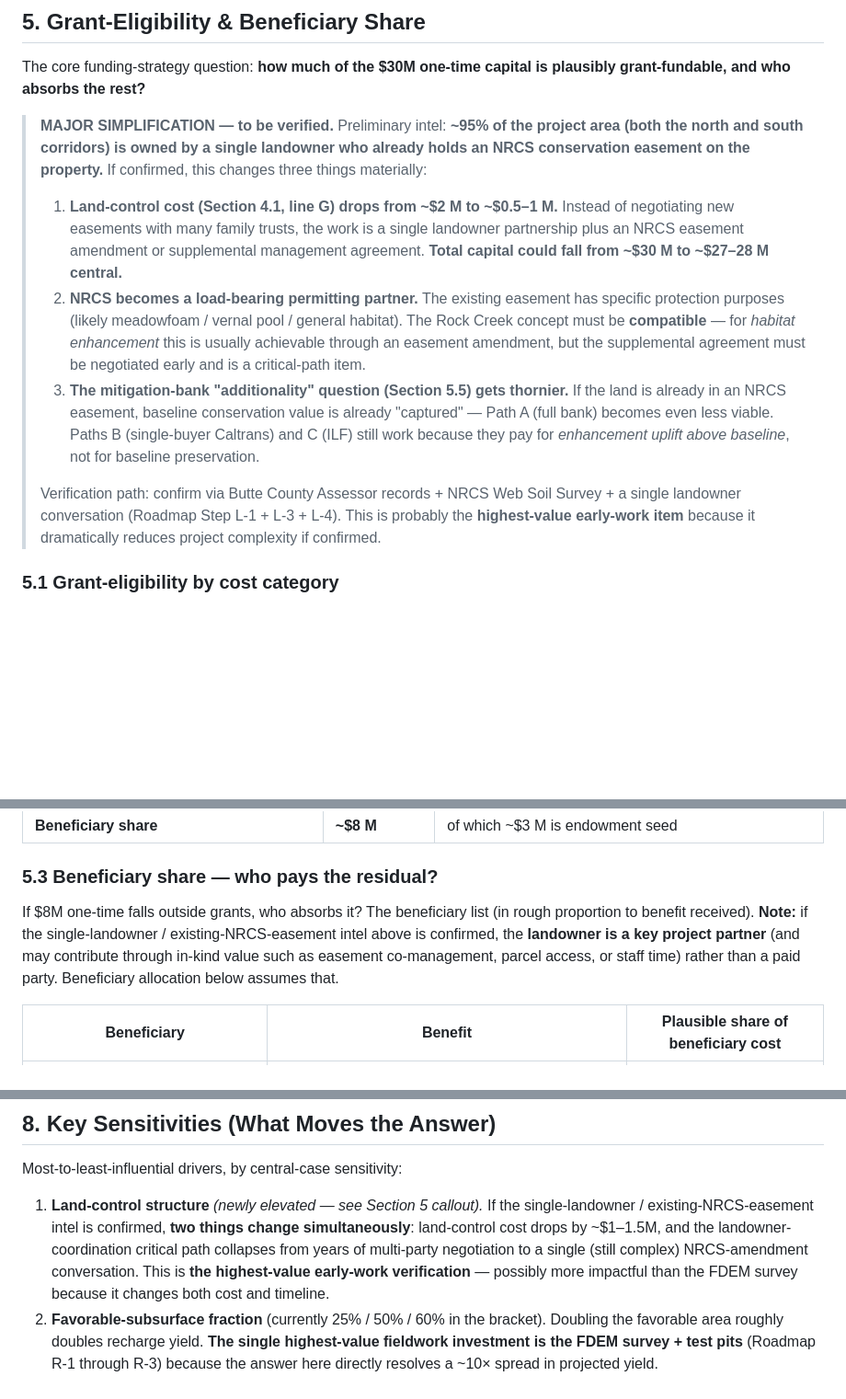
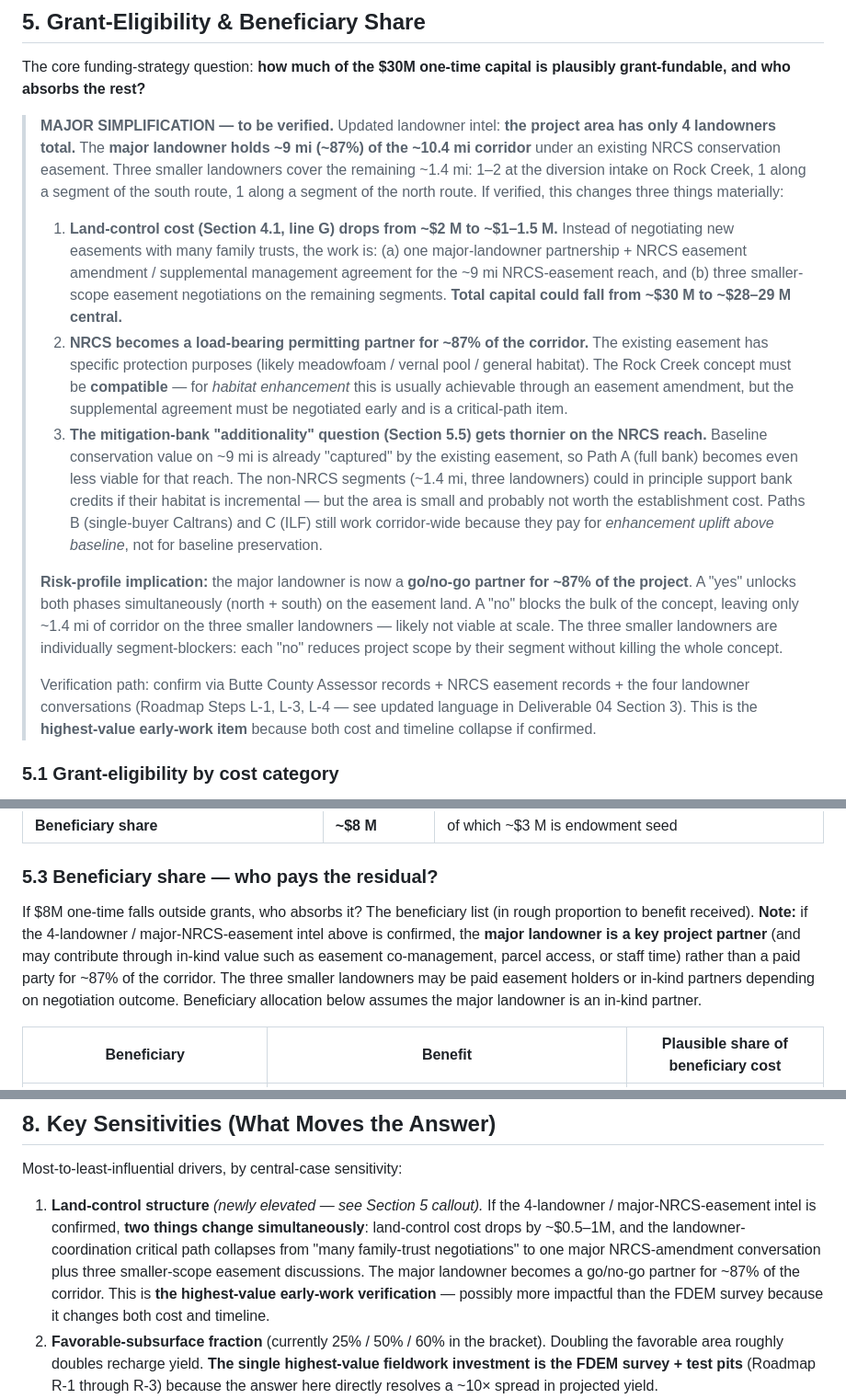
Before and after one commit to AGUBC-vina/rock-creek-floodplain, a Markdown page: 07-Order-of-Magnitude-Cost-Benefit.md, 3 parts joined by grey strips. Shown at 92% size. GitHub-like rendering; blank space fills up the shorter version.

```diff
--- a/07-Order-of-Magnitude-Cost-Benefit.md
+++ b/07-Order-of-Magnitude-Cost-Benefit.md
@@ -195,13 +195,15 @@ Three things stress-test the model:
 
 The core funding-strategy question: **how much of the $30M one-time capital is plausibly grant-fundable, and who absorbs the rest?**
 
-> **MAJOR SIMPLIFICATION — to be verified.** Preliminary intel: **~95% of the project area (both the north and south corridors) is owned by a single landowner who already holds an NRCS conservation easement on the property.** If confirmed, this changes three things materially:
+> **MAJOR SIMPLIFICATION — to be verified.** Updated landowner intel: **the project area has only 4 landowners total.** The **major landowner holds ~9 mi (~87%) of the ~10.4 mi corridor** under an existing NRCS conservation easement. Three smaller landowners cover the remaining ~1.4 mi: 1–2 at the diversion intake on Rock Creek, 1 along a segment of the south route, 1 along a segment of the north route. If verified, this changes three things materially:
 >
-> 1. **Land-control cost (Section 4.1, line G) drops from ~$2 M to ~$0.5–1 M.** Instead of negotiating new easements with many family trusts, the work is a single landowner partnership plus an NRCS easement amendment or supplemental management agreement. **Total capital could fall from ~$30 M to ~$27–28 M central.**
-> 2. **NRCS becomes a load-bearing permitting partner.** The existing easement has specific protection purposes (likely meadowfoam / vernal pool / general habitat). The Rock Creek concept must be **compatible** — for *habitat enhancement* this is usually achievable through an easement amendment, but the supplemental agreement must be negotiated early and is a critical-path item.
-> 3. **The mitigation-bank "additionality" question (Section 5.5) gets thornier.** If the land is already in an NRCS easement, baseline conservation value is already "captured" — Path A (full bank) becomes even less viable. Paths B (single-buyer Caltrans) and C (ILF) still work because they pay for *enhancement uplift above baseline*, not for baseline preservation.
+> 1. **Land-control cost (Section 4.1, line G) drops from ~$2 M to ~$1–1.5 M.** Instead of negotiating new easements with many family trusts, the work is: (a) one major-landowner partnership + NRCS easement amendment / supplemental management agreement for the ~9 mi NRCS-easement reach, and (b) three smaller-scope easement negotiations on the remaining segments. **Total capital could fall from ~$30 M to ~$28–29 M central.**
+> 2. **NRCS becomes a load-bearing permitting partner for ~87% of the corridor.** The existing easement has specific protection purposes (likely meadowfoam / vernal pool / general habitat). The Rock Creek concept must be **compatible** — for *habitat enhancement* this is usually achievable through an easement amendment, but the supplemental agreement must be negotiated early and is a critical-path item.
+> 3. **The mitigation-bank "additionality" question (Section 5.5) gets thornier on the NRCS reach.** Baseline conservation value on ~9 mi is already "captured" by the existing easement, so Path A (full bank) becomes even less viable for that reach. The non-NRCS segments (~1.4 mi, three landowners) could in principle support bank credits if their habitat is incremental — but the area is small and probably not worth the establishment cost. Paths B (single-buyer Caltrans) and C (ILF) still work corridor-wide because they pay for *enhancement uplift above baseline*, not for baseline preservation.
 >
-> Verification path: confirm via Butte County Assessor records + NRCS Web Soil Survey + a single landowner conversation (Roadmap Step L-1 + L-3 + L-4). This is probably the **highest-value early-work item** because it dramatically reduces project complexity if confirmed.
+> **Risk-profile implication:** the major landowner is now a **go/no-go partner for ~87% of the project**. A "yes" unlocks both phases simultaneously (north + south) on the easement land. A "no" blocks the bulk of the concept, leaving only ~1.4 mi of corridor on the three smaller landowners — likely not viable at scale. The three smaller landowners are individually segment-blockers: each "no" reduces project scope by their segment without killing the whole concept.
+>
+> Verification path: confirm via Butte County Assessor records + NRCS easement records + the four landowner conversations (Roadmap Steps L-1, L-3, L-4 — see updated language in Deliverable 04 Section 3). This is the **highest-value early-work item** because both cost and timeline collapse if confirmed.
 
 ### 5.1 Grant-eligibility by cost category
 
@@ -239,7 +241,7 @@ Eligibility ranges are practitioner-judgment estimates, not formal program asses
 
 ### 5.3 Beneficiary share — who pays the residual?
 
-If $8M one-time falls outside grants, who absorbs it? The beneficiary list (in rough proportion to benefit received). **Note:** if the single-landowner / existing-NRCS-easement intel above is confirmed, the **landowner is a key project partner** (and may contribute through in-kind value such as easement co-management, parcel access, or staff time) rather than a paid party. Beneficiary allocation below assumes that.
+If $8M one-time falls outside grants, who absorbs it? The beneficiary list (in rough proportion to benefit received). **Note:** if the 4-landowner / major-NRCS-easement intel above is confirmed, the **major landowner is a key project partner** (and may contribute through in-kind value such as easement co-management, parcel access, or staff time) rather than a paid party for ~87% of the corridor. The three smaller landowners may be paid easement holders or in-kind partners depending on negotiation outcome. Beneficiary allocation below assumes the major landowner is an in-kind partner.
 
 | Beneficiary | Benefit | Plausible share of beneficiary cost |
 | --- | --- | --- |
@@ -459,7 +461,7 @@ These are the **stretch / acceptable / minimum** targets that next-stage screeni
 
 Most-to-least-influential drivers, by central-case sensitivity:
 
-1. **Land-control structure** *(newly elevated — see Section 5 callout).* If the single-landowner / existing-NRCS-easement intel is confirmed, **two things change simultaneously**: land-control cost drops by ~$1–1.5M, and the landowner-coordination critical path collapses from years of multi-party negotiation to a single (still complex) NRCS-amendment conversation. This is **the highest-value early-work verification** — possibly more impactful than the FDEM survey because it changes both cost and timeline.
+1. **Land-control structure** *(newly elevated — see Section 5 callout).* If the 4-landowner / major-NRCS-easement intel is confirmed, **two things change simultaneously**: land-control cost drops by ~$0.5–1M, and the landowner-coordination critical path collapses from "many family-trust negotiations" to one major NRCS-amendment conversation plus three smaller-scope easement discussions. The major landowner becomes a go/no-go partner for ~87% of the corridor. This is **the highest-value early-work verification** — possibly more impactful than the FDEM survey because it changes both cost and timeline.
 2. **Favorable-subsurface fraction** (currently 25% / 50% / 60% in the bracket). Doubling the favorable area roughly doubles recharge yield. **The single highest-value fieldwork investment is the FDEM survey + test pits** (Roadmap R-1 through R-3) because the answer here directly resolves a ~10× spread in projected yield.
 3. **Days of active inundation per year** (15 / 40 / 60). Hugely variable with annual rainfall. Long-term averages should rely on the 24-year CRG hourly record; design for the 25th-percentile (drier) year for conservative planning and the 75th-percentile (wetter) year for the upside.
 4. **Total corridor wetted area** (200 ac / 300 ac / 400 ac). A function of corridor width (assumed 240 ft; could be 200–400 ft depending on topography and landowner control). Wider corridors capture more water but cost more in easements — and with a single landowner, the corridor width may be more flexible than with multiple owners.
```
Also changed, not shown: 04-Feasibility-and-Next-Steps-Roadmap.md (+21 -19 lines).
